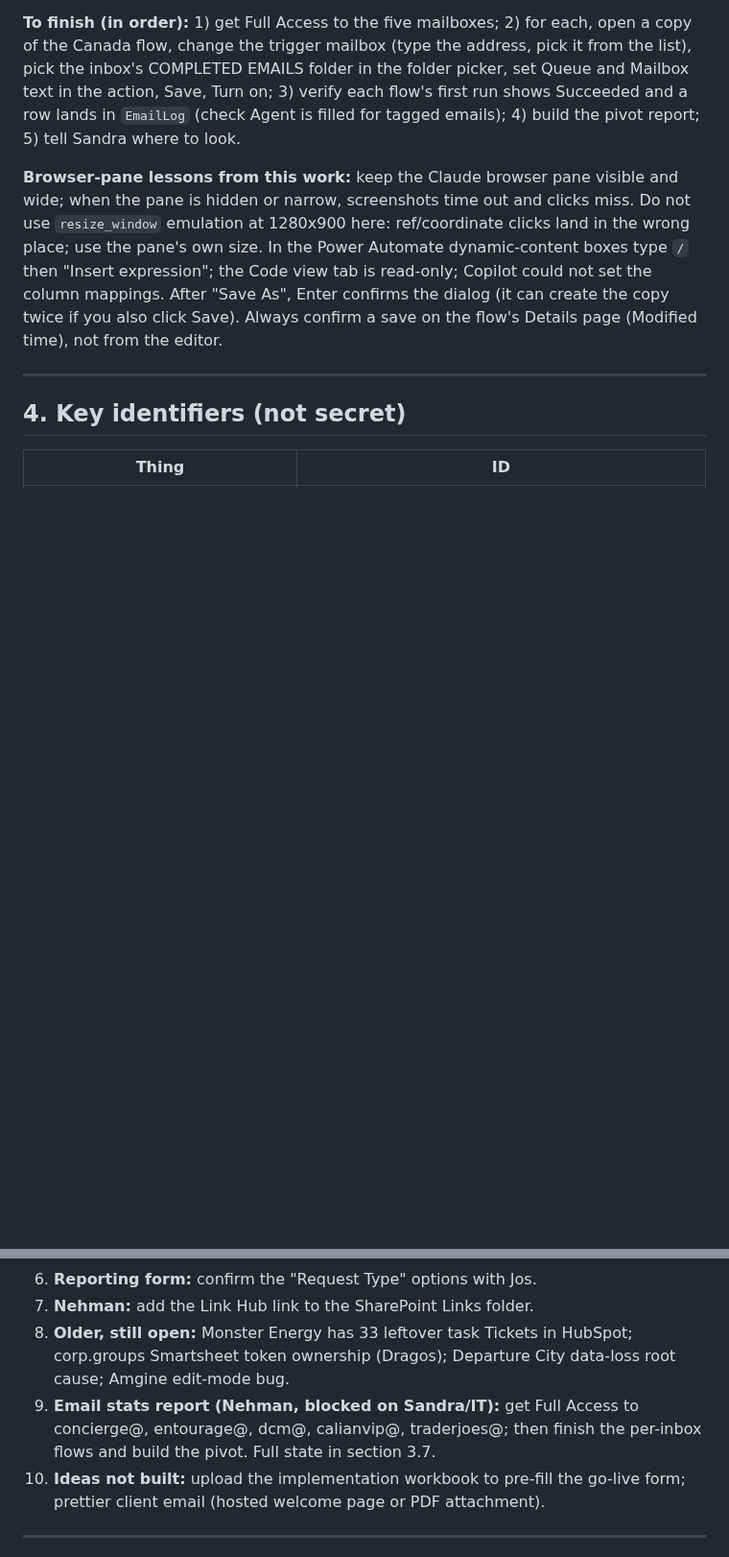
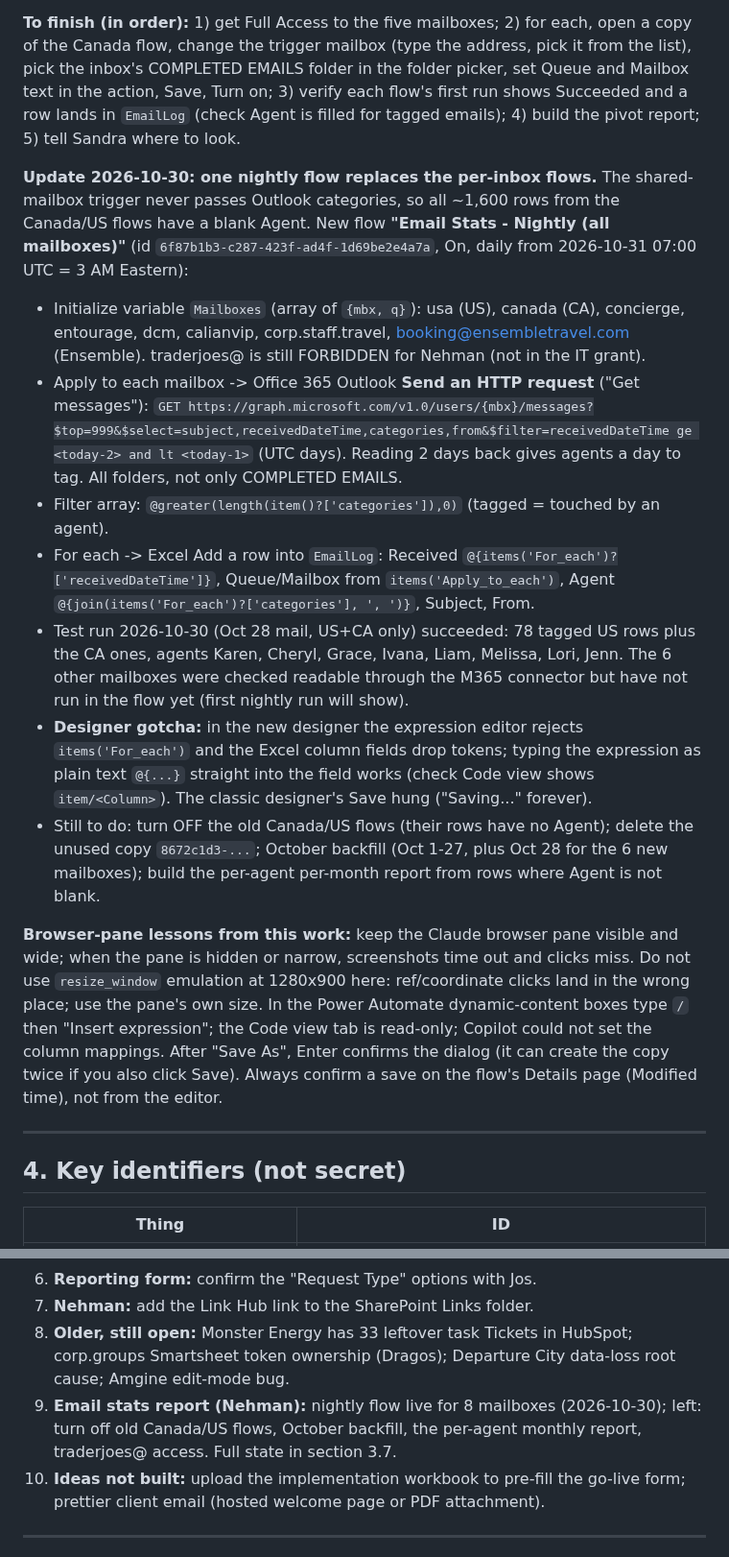
Before and after one commit to NehmanDevelops/Kensington-group-form, a Markdown page: PROJECT_HANDOFF.md, 2 parts joined by grey strips. Shown at 96% size. Rendered like a GitHub page; blank space fills up the shorter version.

Commit message:
Handoff: nightly email-stats flow for all mailboxes (agent tags via Graph)
Co-Authored-By: Claude Opus 5.5 <noreply@anthropic.com>

```diff
--- a/PROJECT_HANDOFF.md
+++ b/PROJECT_HANDOFF.md
@@ -156,6 +156,15 @@ All repos are under GitHub user `NehmanDevelops`. Deploys are on Vercel (`vercel
 
 **To finish (in order):** 1) get Full Access to the five mailboxes; 2) for each, open a copy of the Canada flow, change the trigger mailbox (type the address, pick it from the list), pick the inbox's COMPLETED EMAILS folder in the folder picker, set Queue and Mailbox text in the action, Save, Turn on; 3) verify each flow's first run shows Succeeded and a row lands in `EmailLog` (check Agent is filled for tagged emails); 4) build the pivot report; 5) tell Sandra where to look.
 
+**Update 2026-10-30: one nightly flow replaces the per-inbox flows.** The shared-mailbox trigger never passes Outlook categories, so all ~1,600 rows from the Canada/US flows have a blank Agent. New flow **"Email Stats - Nightly (all mailboxes)"** (id `6f87b1b3-c287-423f-ad4f-1d69be2e4a7a`, On, daily from 2026-10-31 07:00 UTC = 3 AM Eastern):
+- Initialize variable `Mailboxes` (array of `{mbx, q}`): usa (US), canada (CA), concierge, entourage, dcm, calianvip, corp.staff.travel, booking@ensembletravel.com (Ensemble). traderjoes@ is still FORBIDDEN for Nehman (not in the IT grant).
+- Apply to each mailbox -> Office 365 Outlook **Send an HTTP request** ("Get messages"): `GET https://graph.microsoft.com/v1.0/users/{mbx}/messages?$top=999&$select=subject,receivedDateTime,categories,from&$filter=receivedDateTime ge <today-2> and lt <today-1>` (UTC days). Reading 2 days back gives agents a day to tag. All folders, not only COMPLETED EMAILS.
+- Filter array: `@greater(length(item()?['categories']),0)` (tagged = touched by an agent).
+- For each -> Excel Add a row into `EmailLog`: Received `@{items('For_each')?['receivedDateTime']}`, Queue/Mailbox from `items('Apply_to_each')`, Agent `@{join(items('For_each')?['categories'], ', ')}`, Subject, From.
+- Test run 2026-10-30 (Oct 28 mail, US+CA only) succeeded: 78 tagged US rows plus the CA ones, agents Karen, Cheryl, Grace, Ivana, Liam, Melissa, Lori, Jenn. The 6 other mailboxes were checked readable through the M365 connector but have not run in the flow yet (first nightly run will show).
+- **Designer gotcha:** in the new designer the expression editor rejects `items('For_each')` and the Excel column fields drop tokens; typing the expression as plain text `@{...}` straight into the field works (check Code view shows `item/<Column>`). The classic designer's Save hung ("Saving..." forever).
+- Still to do: turn OFF the old Canada/US flows (their rows have no Agent); delete the unused copy `8672c1d3-...`; October backfill (Oct 1-27, plus Oct 28 for the 6 new mailboxes); build the per-agent per-month report from rows where Agent is not blank.
+
 **Browser-pane lessons from this work:** keep the Claude browser pane visible and wide; when the pane is hidden or narrow, screenshots time out and clicks miss. Do not use `resize_window` emulation at 1280x900 here: ref/coordinate clicks land in the wrong place; use the pane's own size. In the Power Automate dynamic-content boxes type `/` then "Insert expression"; the Code view tab is read-only; Copilot could not set the column mappings. After "Save As", Enter confirms the dialog (it can create the copy twice if you also click Save). Always confirm a save on the flow's Details page (Modified time), not from the editor.
 
 ---
@@ -195,7 +204,7 @@ All repos are under GitHub user `NehmanDevelops`. Deploys are on Vercel (`vercel
 6. **Reporting form:** confirm the "Request Type" options with Jos.
 7. **Nehman:** add the Link Hub link to the SharePoint Links folder.
 8. **Older, still open:** Monster Energy has 33 leftover task Tickets in HubSpot; corp.groups Smartsheet token ownership (Dragos); Departure City data-loss root cause; Amgine edit-mode bug.
-10. **Email stats report (Nehman, blocked on Sandra/IT):** get Full Access to concierge@, entourage@, dcm@, calianvip@, traderjoes@; then finish the per-inbox flows and build the pivot. Full state in section 3.7.
+10. **Email stats report (Nehman):** nightly flow live for 8 mailboxes (2026-10-30); left: turn off old Canada/US flows, October backfill, the per-agent monthly report, traderjoes@ access. Full state in section 3.7.
 9. **Ideas not built:** upload the implementation workbook to pre-fill the go-live form; prettier client email (hosted welcome page or PDF attachment).
 
 ---
```
